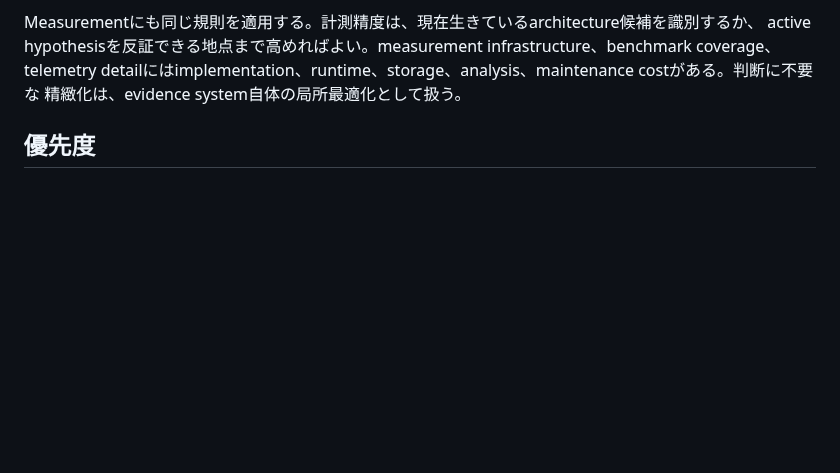
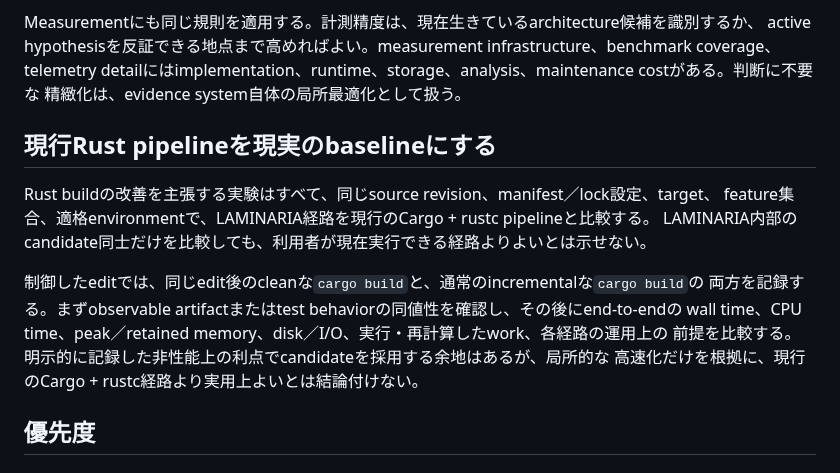
Before and after one commit to asopitech-labs/laminaria-rust-nim-toolchain, a Markdown page: docs/01-foundations/research-prioritization-policy_ja.md, the part around the change. GitHub-like rendering; blank space fills up the shorter version.

Commit message:
docs: require Cargo-rustc reality baselines
Tests-Run: none (docs-only; native clippy blocked by unrelated existing unused-code errors)

```diff
--- a/docs/01-foundations/research-prioritization-policy_ja.md
+++ b/docs/01-foundations/research-prioritization-policy_ja.md
@@ -46,6 +46,18 @@ Measurementにも同じ規則を適用する。計測精度は、現在生きて
 active hypothesisを反証できる地点まで高めればよい。measurement infrastructure、benchmark coverage、
 telemetry detailにはimplementation、runtime、storage、analysis、maintenance costがある。判断に不要な
 精緻化は、evidence system自体の局所最適化として扱う。
+
+## 現行Rust pipelineを現実のbaselineにする
+
+Rust buildの改善を主張する実験はすべて、同じsource revision、manifest／lock設定、target、
+feature集合、適格environmentで、LAMINARIA経路を現行のCargo + rustc pipelineと比較する。
+LAMINARIA内部のcandidate同士だけを比較しても、利用者が現在実行できる経路よりよいとは示せない。
+
+制御したeditでは、同じedit後のcleanな`cargo build`と、通常のincrementalな`cargo build`の
+両方を記録する。まずobservable artifactまたはtest behaviorの同値性を確認し、その後にend-to-endの
+wall time、CPU time、peak／retained memory、disk／I/O、実行・再計算したwork、各経路の運用上の
+前提を比較する。明示的に記録した非性能上の利点でcandidateを採用する余地はあるが、局所的な
+高速化だけを根拠に、現行のCargo + rustc経路より実用上よいとは結論付けない。
 
 ## 優先度
 
```
Also changed, not shown: docs/01-foundations/metrics-policy.md (+8 -0 lines), docs/01-foundations/research-prioritization-policy.md (+17 -0 lines).
